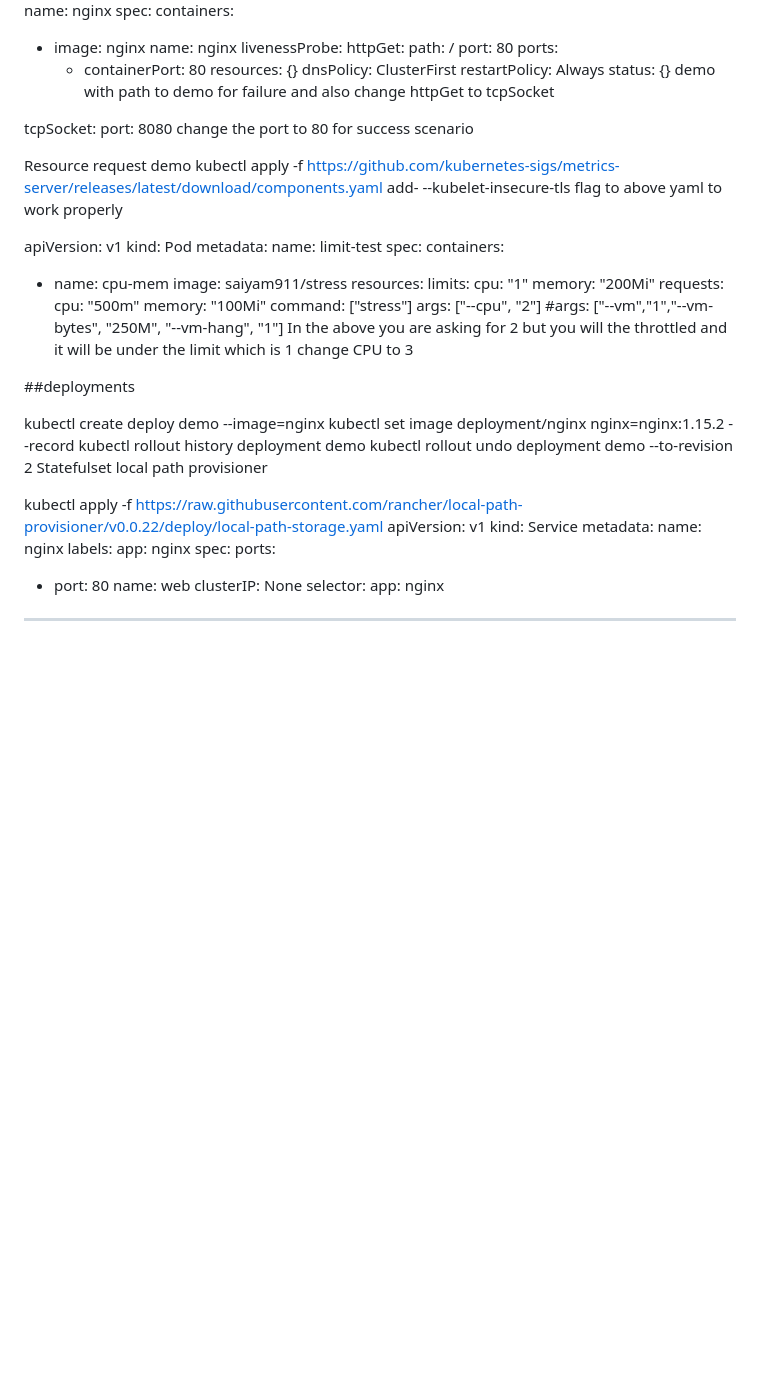
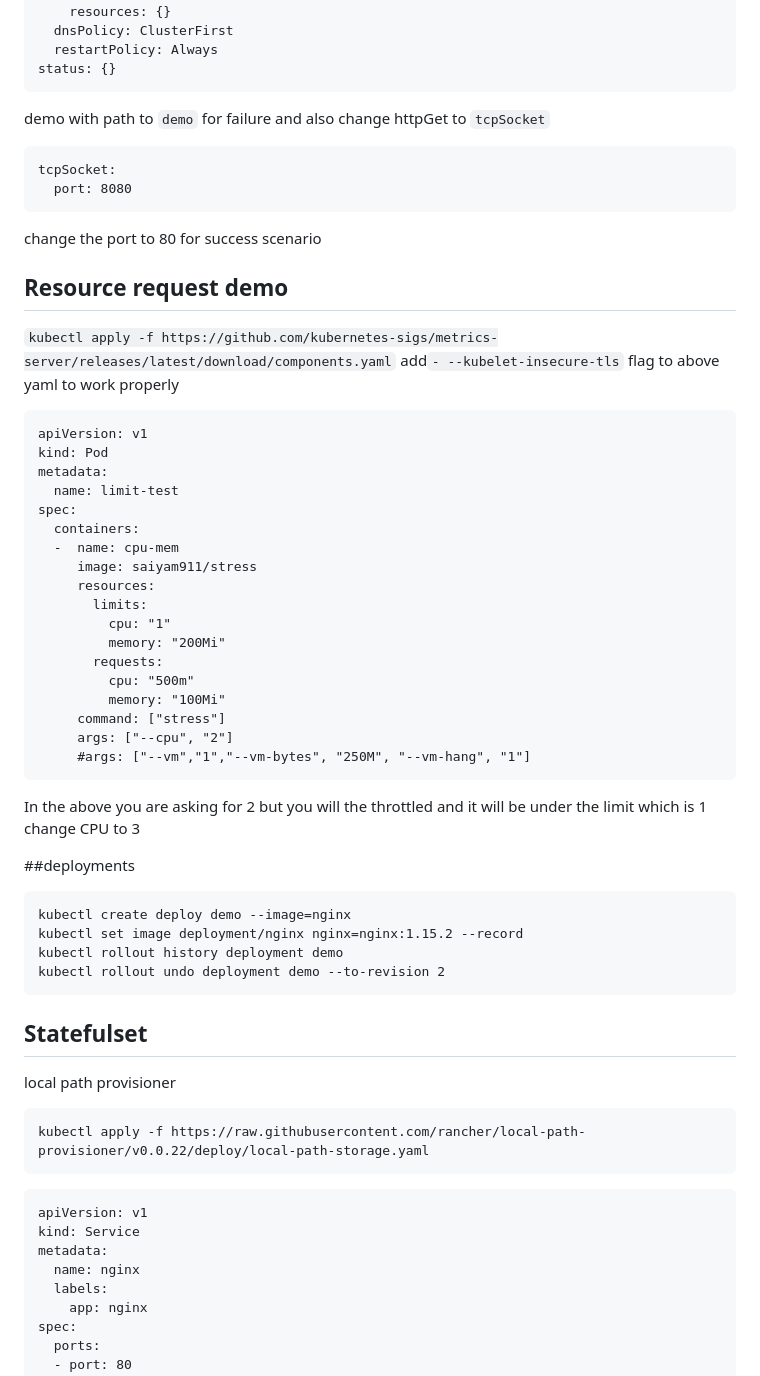
Before and after one commit to aditya5573/demo, a Markdown page: Kubernetes /README.md, the part around the change printed below. Drawn GitHub-style; blank space fills up the shorter version.

````diff
--- a/Kubernetes /README.md
+++ b/Kubernetes /README.md
@@ -179,15 +226,20 @@ spec:
   dnsPolicy: ClusterFirst
   restartPolicy: Always
 status: {}
-demo with path to demo for failure and also change httpGet to tcpSocket
-
+```
+demo with path to `demo` for failure and also change httpGet to `tcpSocket`
+```
 tcpSocket:
   port: 8080
+```
 change the port to 80 for success scenario
 
-Resource request demo
-kubectl apply -f https://github.com/kubernetes-sigs/metrics-server/releases/latest/download/components.yaml add- --kubelet-insecure-tls flag to above yaml to work properly
+## Resource request demo
 
+`kubectl apply -f https://github.com/kubernetes-sigs/metrics-server/releases/latest/download/components.yaml`
+add`- --kubelet-insecure-tls` flag to above yaml to work properly
+
+```
 apiVersion: v1
 kind: Pod
 metadata:
@@ -206,18 +258,26 @@ spec:
      command: ["stress"]
      args: ["--cpu", "2"]
      #args: ["--vm","1","--vm-bytes", "250M", "--vm-hang", "1"]
-In the above you are asking for 2 but you will the throttled and it will be under the limit which is 1 change CPU to 3
+```
+In the above you are asking for 2 but you will the throttled and it will be under the limit which is 1
+change CPU to 3
 
 ##deployments
-
+```
 kubectl create deploy demo --image=nginx
 kubectl set image deployment/nginx nginx=nginx:1.15.2 --record
 kubectl rollout history deployment demo
 kubectl rollout undo deployment demo --to-revision 2
-Statefulset
+```
+
+## Statefulset
+
 local path provisioner
+```
+kubectl apply -f https://raw.githubusercontent.com/rancher/local-path-provisioner/v0.0.22/deploy/local-path-storage.yaml
+```
 
-kubectl apply -f https://raw.githubusercontent.com/rancher/local-path-provisioner/v0.0.22/deploy/local-path-storage.yaml
+```
 apiVersion: v1
 kind: Service
 metadata:
````
Also changed, not shown: other parts of Kubernetes /README.md (+111 -24 lines).
